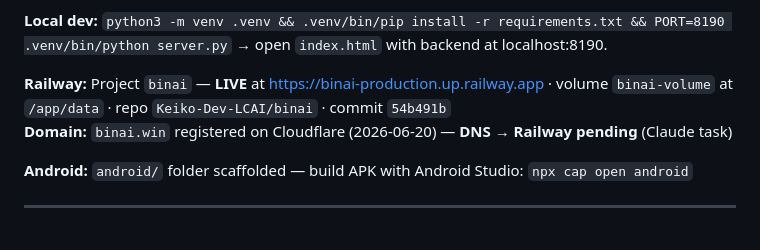
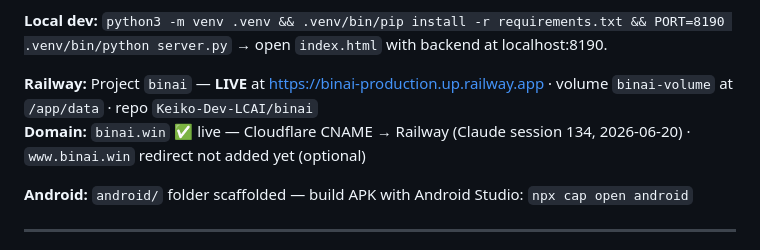
Before and after one commit to Keiko-Dev-LCAI/binai, a Markdown page: BINAI-PLAN.md, the part around the change. Drawn GitHub-style.

```diff
--- a/BINAI-PLAN.md
+++ b/BINAI-PLAN.md
@@ -46,8 +46,8 @@
 
 **Local dev:** `python3 -m venv .venv && .venv/bin/pip install -r requirements.txt && PORT=8190 .venv/bin/python server.py` → open `index.html` with backend at localhost:8190.
 
-**Railway:** Project `binai` — **LIVE** at https://binai-production.up.railway.app · volume `binai-volume` at `/app/data` · repo `Keiko-Dev-LCAI/binai` · commit `54b491b`
-**Domain:** `binai.win` registered on Cloudflare (2026-06-20) — **DNS → Railway pending** (Claude task)
+**Railway:** Project `binai` — **LIVE** at https://binai-production.up.railway.app · volume `binai-volume` at `/app/data` · repo `Keiko-Dev-LCAI/binai`
+**Domain:** `binai.win` ✅ live — Cloudflare CNAME → Railway (Claude session 134, 2026-06-20) · `www.binai.win` redirect not added yet (optional)
 
 **Android:** `android/` folder scaffolded — build APK with Android Studio: `npx cap open android`
 
```
Also changed, not shown: BINAI-BRIEFING.md (+16 -1 lines).
